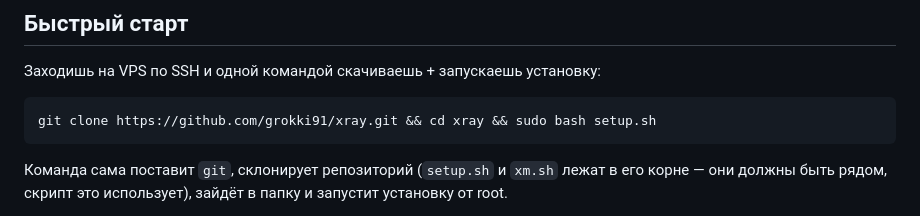
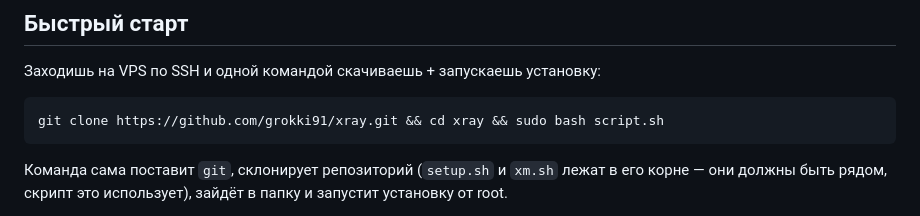
Before and after one commit to grokki91/xray, a Markdown page: README.md, the part around the change. Drawn GitHub-style.

Commit message:
change filename

````diff
--- a/README.md
+++ b/README.md
@@ -18,7 +18,7 @@
 Заходишь на VPS по SSH и одной командой скачиваешь + запускаешь установку:
 
 ```bash
-git clone https://github.com/grokki91/xray.git && cd xray && sudo bash setup.sh
+git clone https://github.com/grokki91/xray.git && cd xray && sudo bash script.sh
 ```
 
 Команда сама поставит `git`, склонирует репозиторий (`setup.sh` и `xm.sh` лежат в его корне — они должны быть рядом, скрипт это использует), зайдёт в папку и запустит установку от root.
````
